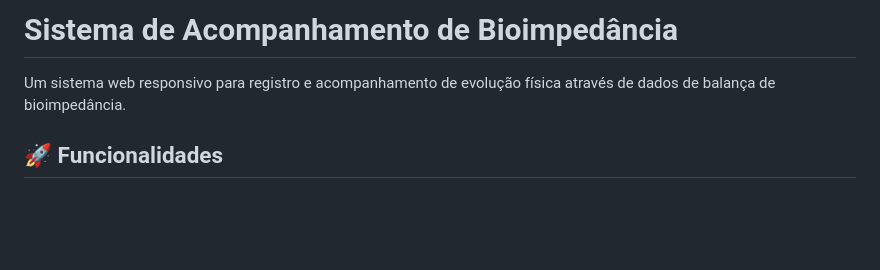
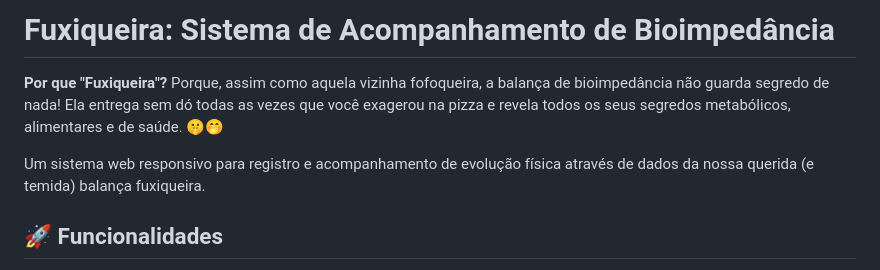
Before and after one commit to allanmedeiros71/fuxiqueira, a Markdown page: README.md, the part around the change. Drawn GitHub-style; blank space fills up the shorter version.

Commit message:
docs: adicionar explicação do nome do projeto e status atual

```diff
--- a/README.md
+++ b/README.md
@@ -1,6 +1,8 @@
-# Sistema de Acompanhamento de Bioimpedância
+# Fuxiqueira: Sistema de Acompanhamento de Bioimpedância
 
-Um sistema web responsivo para registro e acompanhamento de evolução física através de dados de balança de bioimpedância.
+**Por que "Fuxiqueira"?** Porque, assim como aquela vizinha fofoqueira, a balança de bioimpedância não guarda segredo de nada! Ela entrega sem dó todas as vezes que você exagerou na pizza e revela todos os seus segredos metabólicos, alimentares e de saúde. 🤫🤭
+
+Um sistema web responsivo para registro e acompanhamento de evolução física através de dados da nossa querida (e temida) balança fuxiqueira.
 
 ## 🚀 Funcionalidades
 
```
